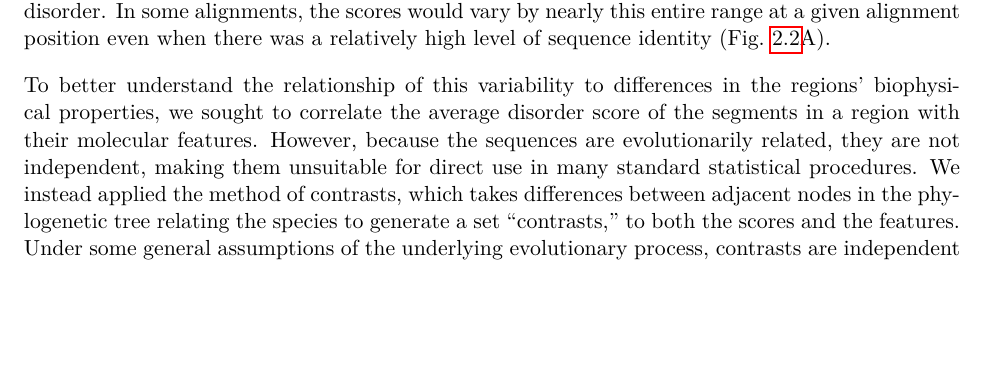
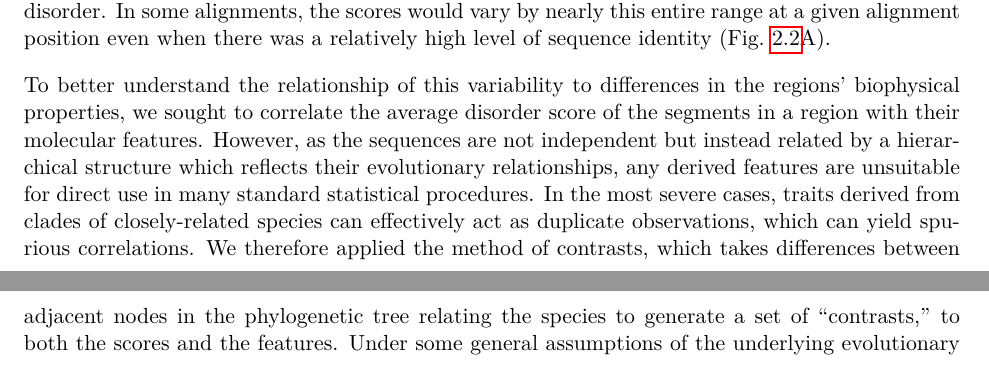
Before and after one commit to marcsingleton/orthology_inference2023_manuscript, a LaTeX thesis (main.tex, which reads chapter2/chapter2.tex): part of page 41 of 136 before the commit and two parts of pages 41 and 42 of 136 after it, the two joined at a grey line, cut so that both start at the same text, the shorter picture padded with empty space. Compiled offline with pdfLaTeX.

Commit message:
Re-worded motivation for use of contrasts

```diff
--- a/chapter2/chapter2.tex
+++ b/chapter2/chapter2.tex
@@ -65,7 +65,7 @@ Though the substitution models reveal specific patterns of evolution at the leve
 \label{fig:scores}
 \end{figure}
 
-To better understand the relationship of this variability to differences in the regions' biophysical properties, we sought to correlate the average disorder score of the segments in a region with their molecular features. However, because the sequences are evolutionarily related, they are not independent, making them unsuitable for direct use in many standard statistical procedures. We instead applied the method of contrasts, which takes differences between adjacent nodes in the phylogenetic tree relating the species to generate a set ``contrasts,'' to both the scores and the features. Under some general assumptions of the underlying evolutionary process, contrasts are independent and identically-distributed and are therefore appropriate for use in correlation analyses. The resulting feature contrasts have varying degrees of correlation with the score contrasts (Fig.~\ref{fig:scores}B-C). Some, like isopoint, are uncorrelated, but most are significantly, if weakly, correlated. In general, the strongest correlations are observed for features which have a direct biophysical relationship to the presence or absence of disorder, such as disorder\_fraction or hydrophobicity. Interestingly, the correlations with many motifs were statistically significant, though small in magnitude relative to the non-motif features. However, a more detailed analysis of this observation is presented in the discussion. To determine if regions with rapidly evolving disorder scores were associated with a particular function, process, or compartment, we then extracted the upper decile of their rate distribution and performed term enrichment analyses on their associated annotations (Fig.~\ref{sfig:scores_histogram}). The most significant terms are generally related to DNA repair or extracellular structure, which suggests these processes and components are enriched in proteins whose structural state is rapidly evolving (Fig.~\ref{fig:scores}E).
+To better understand the relationship of this variability to differences in the regions' biophysical properties, we sought to correlate the average disorder score of the segments in a region with their molecular features. However, as the sequences are not independent but instead related by a hierarchical structure which reflects their evolutionary relationships, any derived features are unsuitable for direct use in many standard statistical procedures. In the most severe cases, traits derived from clades of closely-related species can effectively act as duplicate observations, which can yield spurious correlations. We therefore applied the method of contrasts, which takes differences between adjacent nodes in the phylogenetic tree relating the species to generate a set of ``contrasts,'' to both the scores and the features. Under some general assumptions of the underlying evolutionary process, contrasts are independent and identically-distributed and are therefore appropriate for use in correlation analyses. The resulting feature contrasts have varying degrees of correlation with the score contrasts (Fig.~\ref{fig:scores}B-C). Some, like isopoint, are uncorrelated, but most are significantly, if weakly, correlated. In general, the strongest correlations are observed for features which have a direct biophysical relationship to the presence or absence of disorder, such as disorder\_fraction or hydrophobicity. Interestingly, the correlations with many motifs were statistically significant, though small in magnitude relative to the non-motif features. However, a more detailed analysis of this observation is presented in the discussion. To determine if regions with rapidly evolving disorder scores were associated with a particular function, process, or compartment, we then extracted the upper decile of their rate distribution and performed term enrichment analyses on their associated annotations (Fig.~\ref{sfig:scores_histogram}). The most significant terms are generally related to DNA repair or extracellular structure, which suggests these processes and components are enriched in proteins whose structural state is rapidly evolving (Fig.~\ref{fig:scores}E).
 
 % RESULTS
 % IV. Brownian motion feature analyses
```
